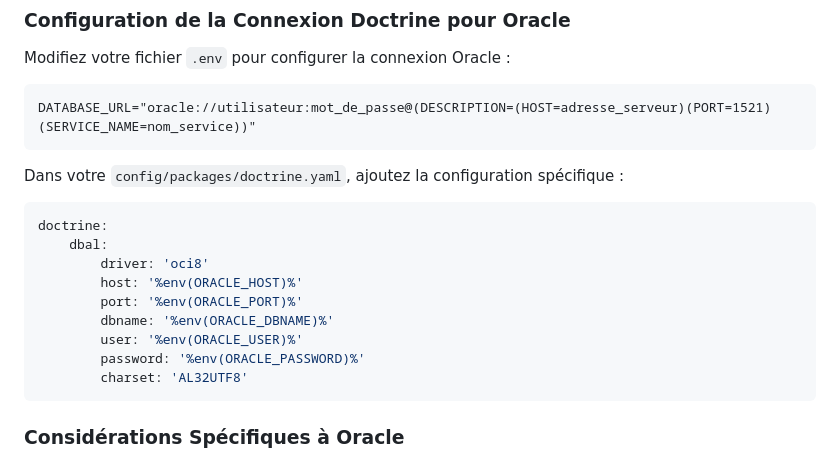
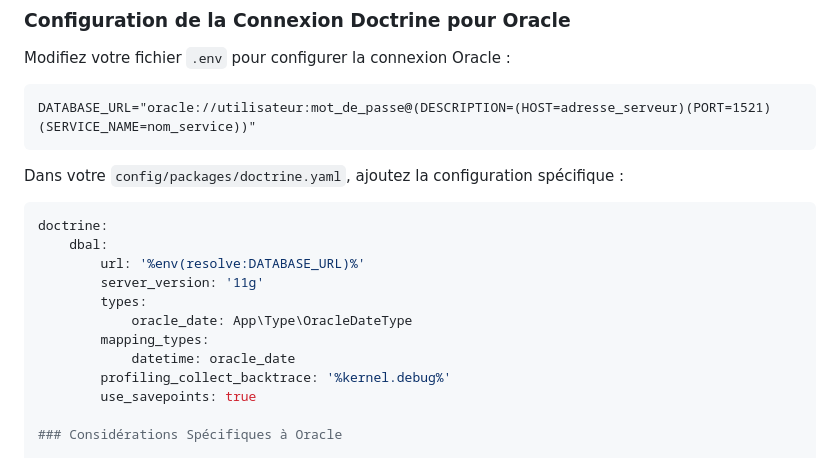
Before and after one commit to Elyas-lab/GestionActivite, a Markdown page: readme.md, the part around the change. Rendered like a GitHub page.

Commit message:
mise a jours read.me

````diff
--- a/readme.md
+++ b/readme.md
@@ -174,14 +174,14 @@ Dans votre `config/packages/doctrine.yaml`, ajoutez la configuration spécifique
 ```yaml
 doctrine:
     dbal:
-        driver: 'oci8'
-        host: '%env(ORACLE_HOST)%'
-        port: '%env(ORACLE_PORT)%'
-        dbname: '%env(ORACLE_DBNAME)%'
-        user: '%env(ORACLE_USER)%'
-        password: '%env(ORACLE_PASSWORD)%'
-        charset: 'AL32UTF8'
-```
+        url: '%env(resolve:DATABASE_URL)%'
+        server_version: '11g'
+        types:
+            oracle_date: App\Type\OracleDateType
+        mapping_types:
+            datetime: oracle_date
+        profiling_collect_backtrace: '%kernel.debug%'
+        use_savepoints: true
 
 ### Considérations Spécifiques à Oracle
 
````
